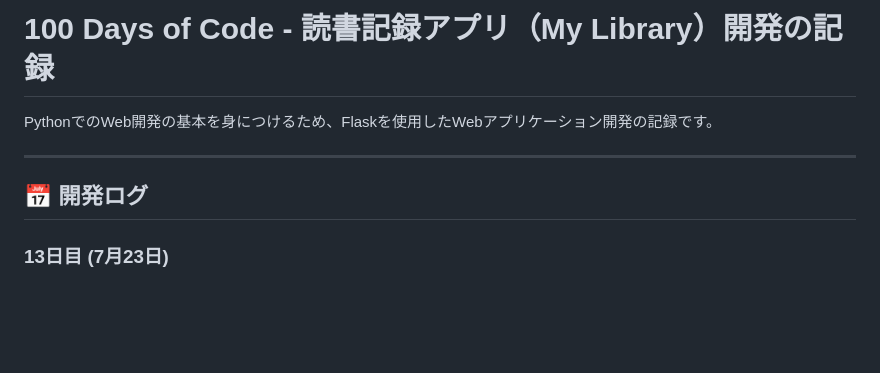
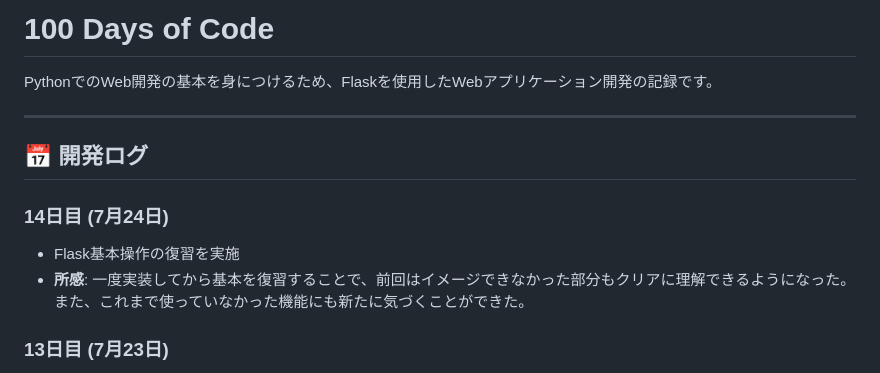
Before and after one commit to guangtaiyuyi-ship-it/100days-of-code, a Markdown page: README.md, the part around the change. Drawn GitHub-style; blank space fills up the shorter version.

Commit message:
Revise README with development log updates
Updated README.md to reflect progress on Flask web app development and added daily logs.

```diff
--- a/README.md
+++ b/README.md
@@ -1,10 +1,15 @@
-# 100 Days of Code - 読書記録アプリ（My Library）開発の記録
+# 100 Days of Code
 
 PythonでのWeb開発の基本を身につけるため、Flaskを使用したWebアプリケーション開発の記録です。
 
 ---
 
 ## 📅 開発ログ
+
+### 14日目 (7月24日)
+- Flask基本操作の復習を実施
+- **所感**: 一度実装してから基本を復習することで、前回はイメージできなかった部分もクリアに理解できるようになった。また、これまで使っていなかった機能にも新たに気づくことができた。
+
 ### 13日目 (7月23日)
 - `feature/my-library`（書籍管理アプリ）のブランチを `main` ブランチへマージ完了
 - GitHubリポジトリの整理（不要ファイルの削除など）および `README.md` へ1日目から13日目までの開発状況を反映
```
